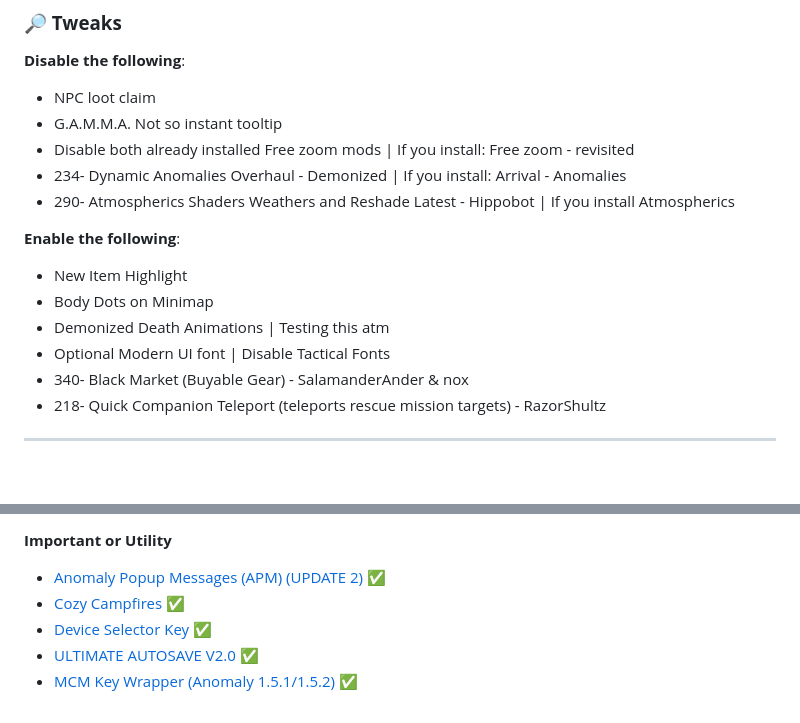
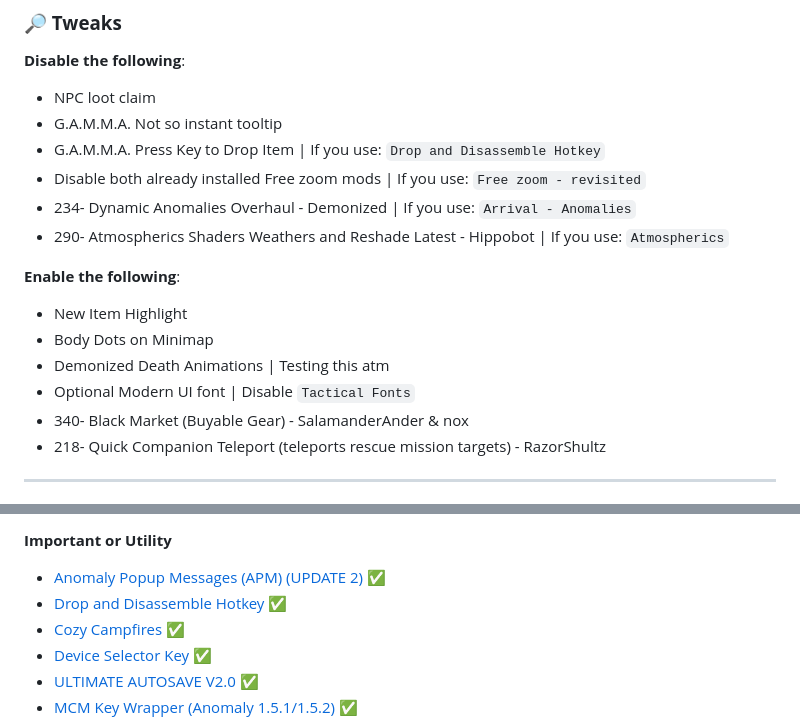
Before and after one commit to misspent/Random-Stuff, a Markdown page: README.md, 2 parts joined by grey strips. GitHub-like rendering; folded sections open; blank space fills up the shorter version.

Commit message:
More additions & better readability tweaks

```diff
--- a/README.md
+++ b/README.md
@@ -63,16 +63,17 @@ This is how `skilldex` from Gamma discord server does it (he has ultra wide)
 
 - NPC loot claim
 - G.A.M.M.A. Not so instant tooltip
-- Disable both already installed Free zoom mods | If you install: Free zoom - revisited
-- 234- Dynamic Anomalies Overhaul - Demonized | If you install: Arrival - Anomalies
-- 290- Atmospherics Shaders Weathers and Reshade Latest - Hippobot | If you install Atmospherics
+- G.A.M.M.A. Press Key to Drop Item | If you use: `Drop and Disassemble Hotkey`
+- Disable both already installed Free zoom mods | If you use: `Free zoom - revisited`
+- 234- Dynamic Anomalies Overhaul - Demonized | If you use: `Arrival - Anomalies`
+- 290- Atmospherics Shaders Weathers and Reshade Latest - Hippobot | If you use: `Atmospherics`
 
 **Enable the following**:
 
 - New Item Highlight
 - Body Dots on Minimap
 - Demonized Death Animations | Testing this atm
-- Optional Modern UI font | Disable Tactical Fonts
+- Optional Modern UI font | Disable `Tactical Fonts`
 - 340- Black Market (Buyable Gear) - SalamanderAnder & nox
 - 218- Quick Companion Teleport (teleports rescue mission targets) - RazorShultz
 
@@ -99,6 +101,7 @@ This is how `skilldex` from Gamma discord server does it (he has ultra wide)
 
 **Important or Utility**
 - [Anomaly Popup Messages (APM) (UPDATE 2)](https://www.moddb.com/mods/stalker-anomaly/addons/anomaly-popup-messages-apm) ✅
+- [Drop and Disassemble Hotkey](https://www.moddb.com/mods/stalker-anomaly/addons/drop-and-disassemble-hotkey) ✅
 - [Cozy Campfires](https://www.moddb.com/mods/stalker-anomaly/addons/cozy-campfires) ✅
 - [Device Selector Key](https://www.moddb.com/mods/stalker-anomaly/addons/mcm-required-device-selector-key) ✅
 - [ULTIMATE AUTOSAVE V2.0](https://www.moddb.com/mods/stalker-anomaly/addons/ultimate-autosave) ✅
```
Also changed, not shown: other parts of README.md (+1 -0 lines).
